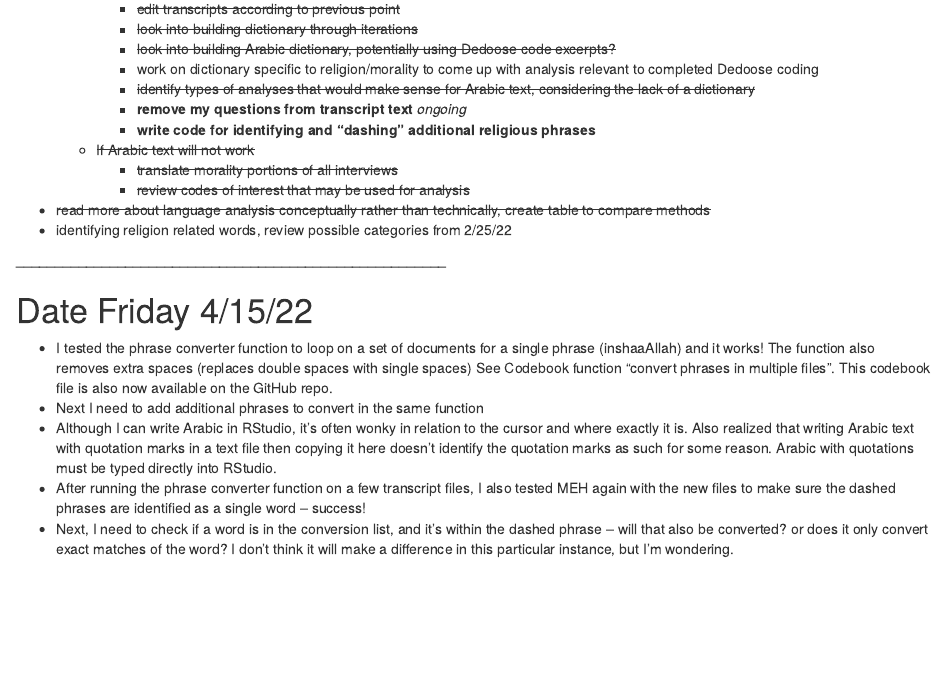
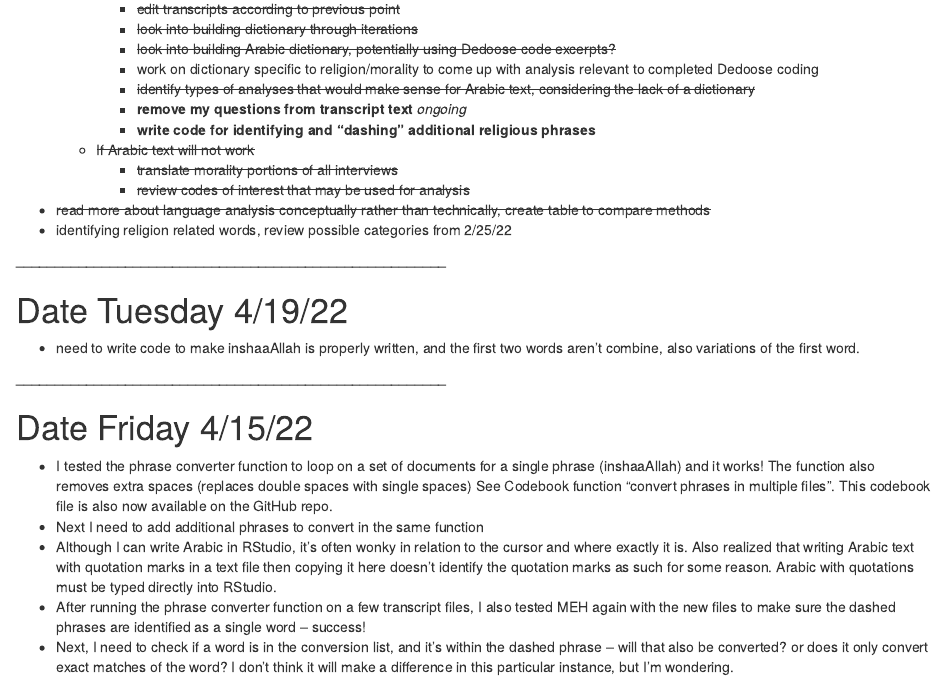
Before and after one commit to h-akef/PSYC-6783, an R Markdown document (PSYC 6783 Lab Notebook.Rmd): the page in a window 1100 px wide, from 280 px down. Rendered offline with R 4.5, knitr and Pandoc, with nearby package versions; some code elsewhere in the file could not run offline.

Commit message:
added note reminder

```diff
--- a/PSYC 6783 Lab Notebook.Rmd
+++ b/PSYC 6783 Lab Notebook.Rmd
@@ -57,6 +57,13 @@ rm(list=ls())
       - ~~review codes of interest that may be used for analysis~~
 * ~~read more about language analysis conceptually rather than technically, create table to compare methods~~
 * identifying religion related words, review possible categories from 2/25/22
+
+**_______________________________________________________**
+
+# Date Tuesday 4/19/22
+
+* need to write code to make inshaaAllah is properly written, and the first two words aren't combine, also variations of the first word.
+
 
 **_______________________________________________________**
 
```
